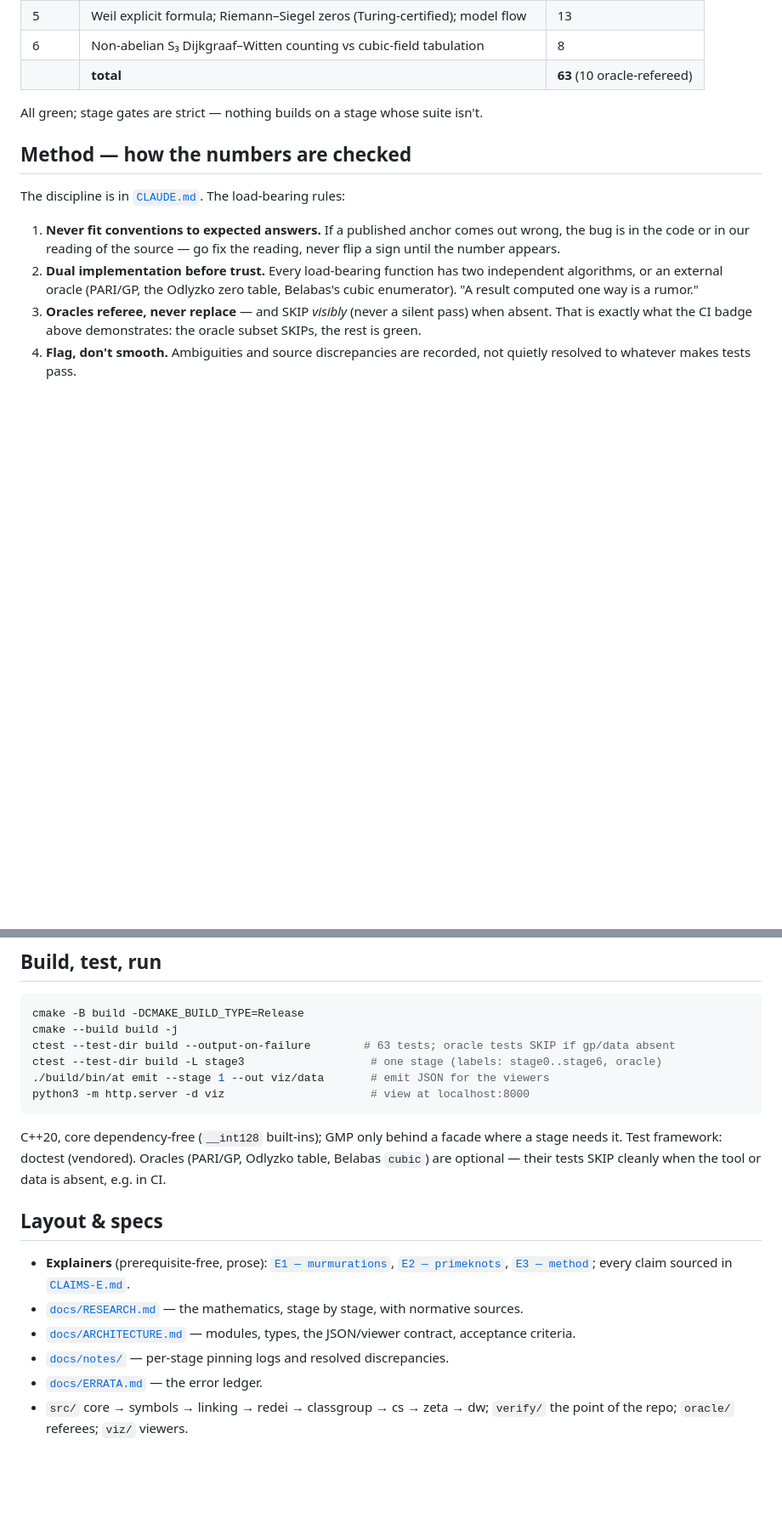
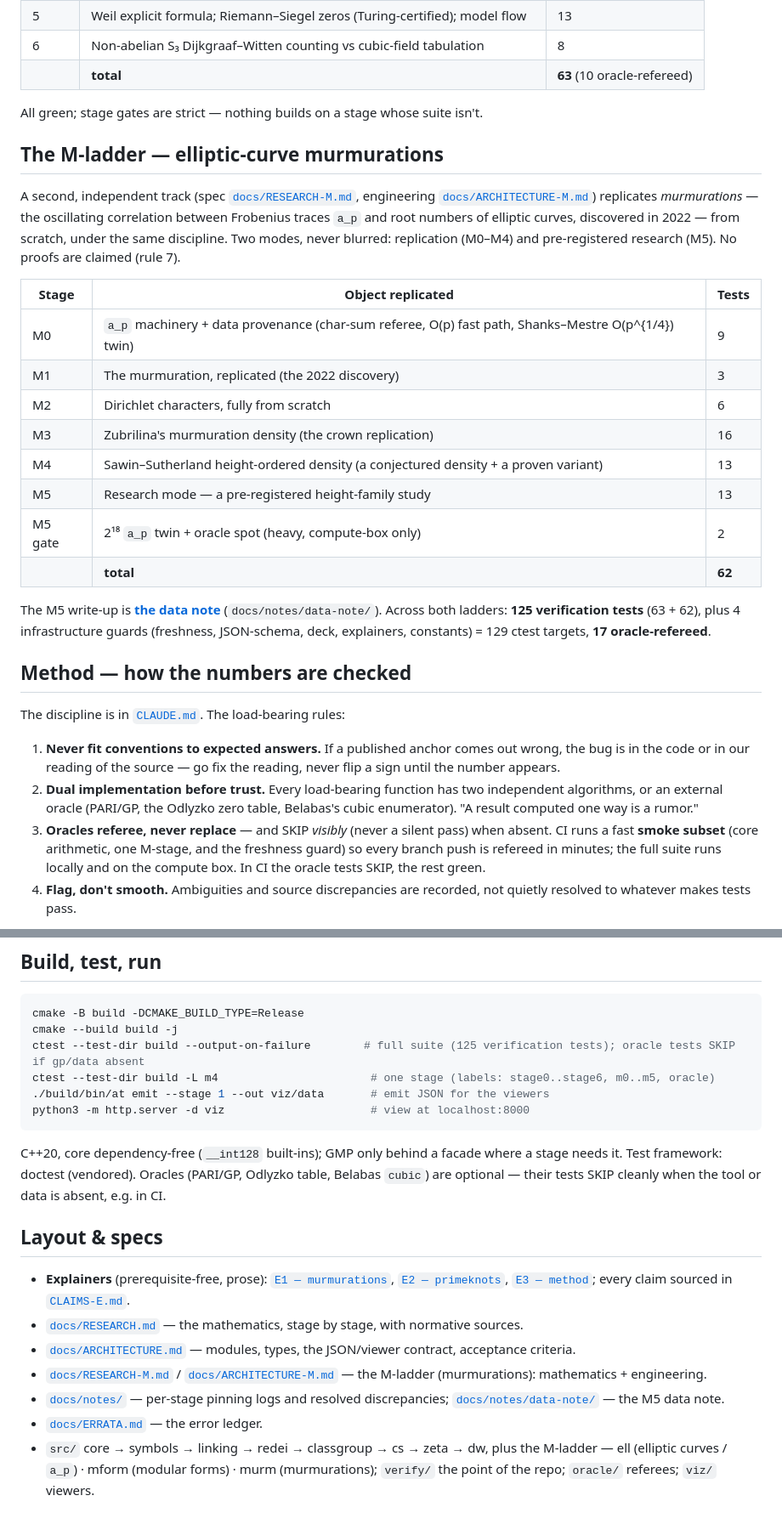
Before and after one commit to DerekMarshall/primeknots, a Markdown page: README.md, 2 parts joined by grey strips. Shown at 85% size. Rendered like a GitHub page; blank space fills up the shorter version.

Commit message:
docs: reflect the M-ladder in README + CLAUDE.md (presentable-repo pass)
The top-level docs told only the arithmetic-topology (Stages 0-6) story; the
branch also carries the whole murmurations M-ladder (M0-M5) and the data note.
Made both front-door docs honest to what the repo now contains:

README:
- badge 63 -> 125 verification tests (63 arithmetic topology + 62 murmurations)
- new 'The M-ladder - elliptic-curve murmurations' section (M0-M5 table, 62
  tests, pointer to the data note); 'The stages' retitled '... arithmetic topology'
- build section: 125 tests, labels stage0..6 + m0..m5
- Method: CI is now an honest 'smoke subset' (was implied full-suite); full
  suite runs locally + on the compute box
- Layout & specs: RESEARCH-M/ARCHITECTURE-M + data-note pointers; src/ line
  extended with ell/mform/murm

CLAUDE.md (branch):
- 'What this project is': M-ladder paragraph (two modes, no proofs, rule 7)
- repo layout: src/ell, src/mform, src/murm; emit/verify lines updated; docs line
- build/test: m0..m5 labels + data-note render command
- verification vocabulary: prereg_* (pre-registered M5 predictions, RESEARCH-M §7)

All counts authoritative from a clean configure (129 ctest targets = 125
verification + 4 infra guards; 17 oracle-refereed). No code, no numerical result.

Co-Authored-By: Claude <noreply@anthropic.com>

````diff
--- a/README.md
+++ b/README.md
@@ -47,6 +47,29 @@ emit --stage N`; sources in `viz/`).
 
 All green; stage gates are strict — nothing builds on a stage whose suite isn't.
 
+## The M-ladder — elliptic-curve murmurations
+
+A second, independent track (spec [`docs/RESEARCH-M.md`](docs/RESEARCH-M.md), engineering
+[`docs/ARCHITECTURE-M.md`](docs/ARCHITECTURE-M.md)) replicates *murmurations* — the oscillating
+correlation between Frobenius traces `a_p` and root numbers of elliptic curves, discovered in
+2022 — from scratch, under the same discipline. Two modes, never blurred: replication (M0–M4)
+and pre-registered research (M5). No proofs are claimed (rule 7).
+
+| Stage | Object replicated | Tests |
+|---|---|---|
+| M0 | `a_p` machinery + data provenance (char-sum referee, O(p) fast path, Shanks–Mestre O(p^{1/4}) twin) | 9 |
+| M1 | The murmuration, replicated (the 2022 discovery) | 3 |
+| M2 | Dirichlet characters, fully from scratch | 6 |
+| M3 | Zubrilina's murmuration density (the crown replication) | 16 |
+| M4 | Sawin–Sutherland height-ordered density (a conjectured density + a proven variant) | 13 |
+| M5 | Research mode — a pre-registered height-family study | 13 |
+| M5 gate | 2¹⁸ `a_p` twin + oracle spot (heavy, compute-box only) | 2 |
+| | **total** | **62** |
+
+The M5 write-up is **[the data note](docs/notes/data-note/data-note.md)** (`docs/notes/data-note/`).
+Across both ladders: **125 verification tests** (63 + 62), plus 4 infrastructure guards (freshness,
+JSON-schema, deck, explainers, constants) = 129 ctest targets, **17 oracle-refereed**.
+
 ## Method — how the numbers are checked
 
 The discipline is in [`CLAUDE.md`](CLAUDE.md). The load-bearing rules:
@@ -58,8 +81,9 @@ The discipline is in [`CLAUDE.md`](CLAUDE.md). The load-bearing rules:
    independent algorithms, or an external oracle (PARI/GP, the Odlyzko zero table,
    Belabas's cubic enumerator). "A result computed one way is a rumor."
 3. **Oracles referee, never replace** — and SKIP *visibly* (never a silent pass)
-   when absent. That is exactly what the CI badge above demonstrates: the oracle
-   subset SKIPs, the rest is green.
+   when absent. CI runs a fast **smoke subset** (core arithmetic, one M-stage, and
+   the freshness guard) so every branch push is refereed in minutes; the full suite
+   runs locally and on the compute box. In CI the oracle tests SKIP, the rest green.
 4. **Flag, don't smooth.** Ambiguities and source discrepancies are recorded, not
    quietly resolved to whatever makes tests pass.
 
@@ -77,8 +101,8 @@ the discipline can be applied, not evidence that it generalizes.
 ```bash
 cmake -B build -DCMAKE_BUILD_TYPE=Release
 cmake --build build -j
-ctest --test-dir build --output-on-failure        # 63 tests; oracle tests SKIP if gp/data absent
-ctest --test-dir build -L stage3                   # one stage (labels: stage0..stage6, oracle)
+ctest --test-dir build --output-on-failure        # full suite (125 verification tests); oracle tests SKIP if gp/data absent
+ctest --test-dir build -L m4                       # one stage (labels: stage0..stage6, m0..m5, oracle)
 ./build/bin/at emit --stage 1 --out viz/data       # emit JSON for the viewers
 python3 -m http.server -d viz                      # view at localhost:8000
 ```
@@ -93,6 +117,7 @@ absent, e.g. in CI.
 - **Explainers** (prerequisite-free, prose): [`E1 — murmurations`](docs/explainers/E1-murmurations.md), [`E2 — primeknots`](docs/explainers/E2-primeknots.md), [`E3 — method`](docs/explainers/E3-method.md); every claim sourced in [`CLAIMS-E.md`](docs/explainers/CLAIMS-E.md).
 - [`docs/RESEARCH.md`](docs/RESEARCH.md) — the mathematics, stage by stage, with normative sources.
 - [`docs/ARCHITECTURE.md`](docs/ARCHITECTURE.md) — modules, types, the JSON/viewer contract, acceptance criteria.
-- [`docs/notes/`](docs/notes/) — per-stage pinning logs and resolved discrepancies.
+- [`docs/RESEARCH-M.md`](docs/RESEARCH-M.md) / [`docs/ARCHITECTURE-M.md`](docs/ARCHITECTURE-M.md) — the M-ladder (murmurations): mathematics + engineering.
+- [`docs/notes/`](docs/notes/) — per-stage pinning logs and resolved discrepancies; [`docs/notes/data-note/`](docs/notes/data-note/) — the M5 data note.
 - [`docs/ERRATA.md`](docs/ERRATA.md) — the error ledger.
-- `src/` core → symbols → linking → redei → classgroup → cs → zeta → dw; `verify/` the point of the repo; `oracle/` referees; `viz/` viewers.
+- `src/` core → symbols → linking → redei → classgroup → cs → zeta → dw, plus the M-ladder — ell (elliptic curves / `a_p`) · mform (modular forms) · murm (murmurations); `verify/` the point of the repo; `oracle/` referees; `viz/` viewers.
````
Also changed, not shown: other parts of README.md (+2 -2 lines), CLAUDE.md (+11 -4 lines).
